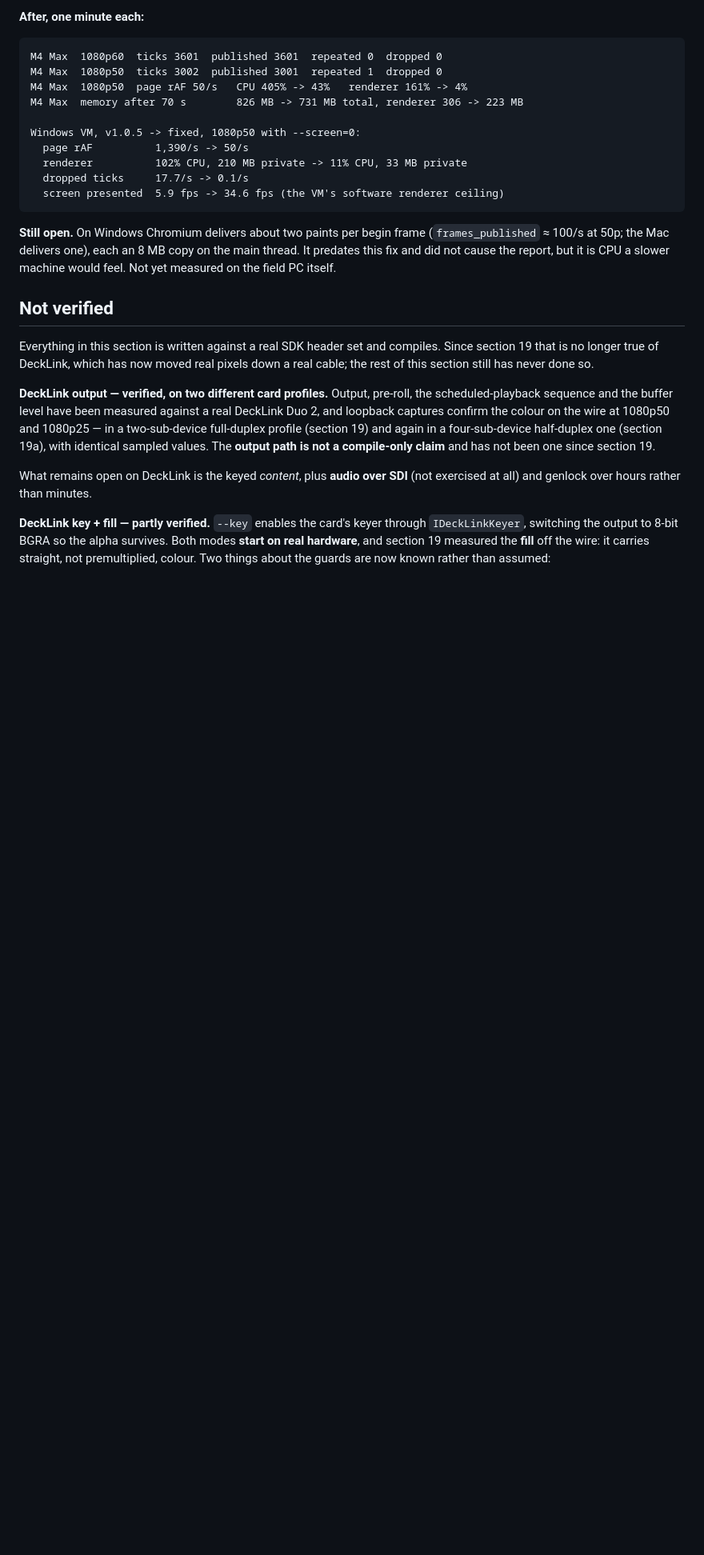
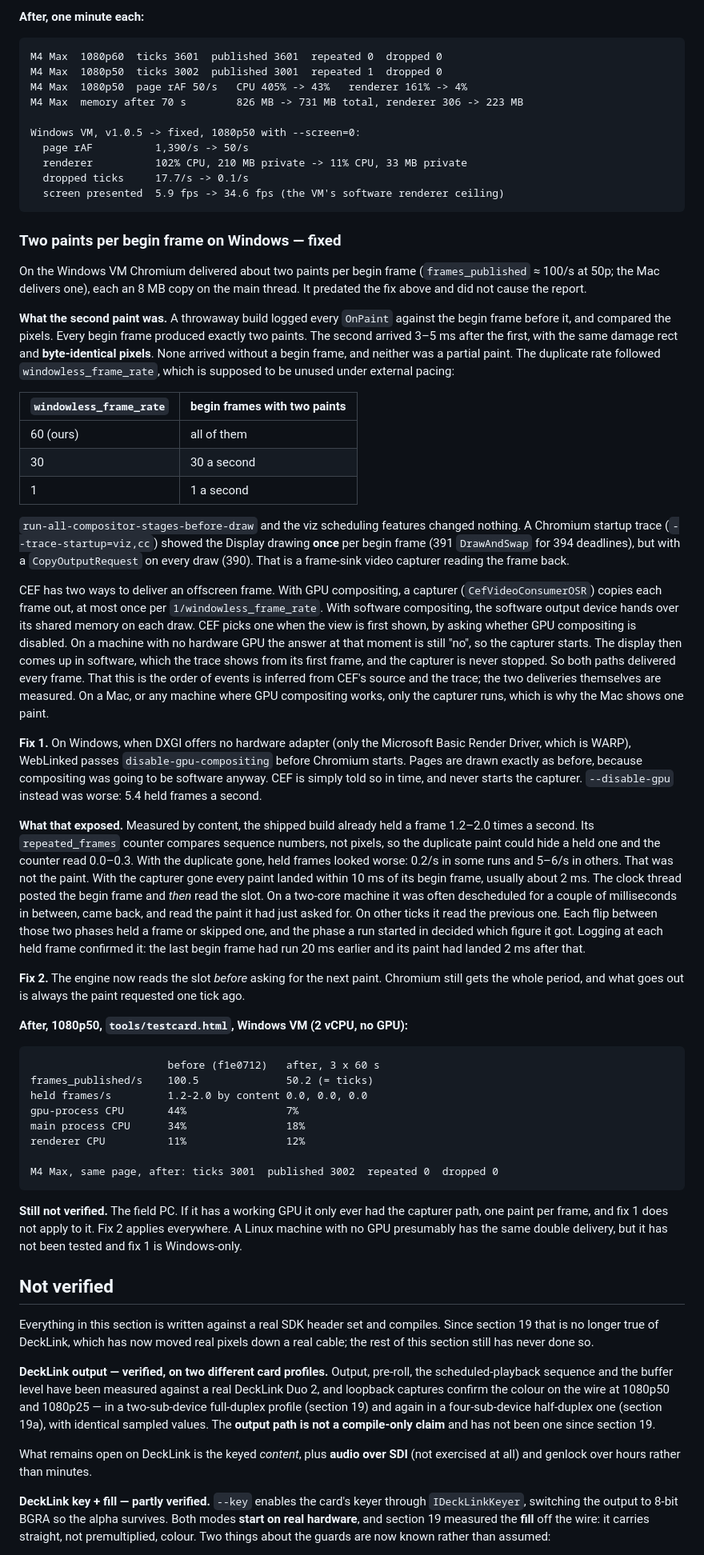
Before and after one commit to stoatworks-labs/weblinked, a Markdown page: docs/04-verification.md, the part around the change. Shown at 80% size. GitHub-like rendering; blank space fills up the shorter version.

Commit message:
Verification §34 and CHANGELOG: the double paint and the read race it hid
Co-Authored-By: Claude Opus 5.5 <noreply@anthropic.com>

````diff
--- a/docs/04-verification.md
+++ b/docs/04-verification.md
@@ -2337,10 +2337,84 @@ Windows VM, v1.0.5 -> fixed, 1080p50 with --screen=0:
   screen presented  5.9 fps -> 34.6 fps (the VM's software renderer ceiling)
 ```
 
-**Still open.** On Windows Chromium delivers about two paints per begin frame
+### Two paints per begin frame on Windows — fixed
+
+On the Windows VM Chromium delivered about two paints per begin frame
 (`frames_published` ≈ 100/s at 50p; the Mac delivers one), each an 8 MB copy on
-the main thread. It predates this fix and did not cause the report, but it is
-CPU a slower machine would feel. Not yet measured on the field PC itself.
+the main thread. It predated the fix above and did not cause the report.
+
+**What the second paint was.** A throwaway build logged every `OnPaint` against
+the begin frame before it, and compared the pixels. Every begin frame produced
+exactly two paints. The second arrived 3–5 ms after the first, with the same
+damage rect and **byte-identical pixels**. None arrived without a begin frame,
+and neither was a partial paint. The duplicate rate followed
+`windowless_frame_rate`, which is supposed to be unused under external pacing:
+
+| `windowless_frame_rate` | begin frames with two paints |
+|---|---|
+| 60 (ours) | all of them |
+| 30 | 30 a second |
+| 1 | 1 a second |
+
+`run-all-compositor-stages-before-draw` and the viz scheduling features changed
+nothing. A Chromium startup trace (`--trace-startup=viz,cc`) showed the Display
+drawing **once** per begin frame (391 `DrawAndSwap` for 394 deadlines), but with
+a `CopyOutputRequest` on every draw (390). That is a frame-sink video capturer
+reading the frame back.
+
+CEF has two ways to deliver an offscreen frame. With GPU compositing, a capturer
+(`CefVideoConsumerOSR`) copies each frame out, at most once per
+`1/windowless_frame_rate`. With software compositing, the software output device
+hands over its shared memory on each draw. CEF picks one when the view is first
+shown, by asking whether GPU compositing is disabled. On a machine with no
+hardware GPU the answer at that moment is still "no", so the capturer starts. The
+display then comes up in software, which the trace shows from its first frame,
+and the capturer is never stopped. So both paths delivered every frame. That
+this is the order of events is inferred from CEF's source and the trace; the two
+deliveries themselves are measured. On a Mac, or any machine where GPU
+compositing works, only the capturer runs, which is why the Mac shows one paint.
+
+**Fix 1.** On Windows, when DXGI offers no hardware adapter (only the Microsoft
+Basic Render Driver, which is WARP), WebLinked passes `disable-gpu-compositing`
+before Chromium starts. Pages are drawn exactly as before, because compositing
+was going to be software anyway. CEF is simply told so in time, and never starts
+the capturer. `--disable-gpu` instead was worse: 5.4 held frames a second.
+
+**What that exposed.** Measured by content, the shipped build already held a
+frame 1.2–2.0 times a second. Its `repeated_frames` counter compares sequence
+numbers, not pixels, so the duplicate paint could hide a held one and the
+counter read 0.0–0.3. With the duplicate gone, held frames looked worse:
+0.2/s in some runs and 5–6/s in others. That was
+not the paint. With the capturer gone every paint landed within 10 ms of its
+begin frame, usually about 2 ms. The clock thread posted the begin frame and
+*then* read the slot. On a two-core machine it was often descheduled for a
+couple of milliseconds in between, came back, and read the paint it had just
+asked for. On other ticks it read the previous one. Each flip between those two
+phases held a frame or skipped one, and the phase a run started in decided
+which figure it got. Logging at each held frame confirmed it: the last begin
+frame had run 20 ms earlier and its paint had landed 2 ms after that.
+
+**Fix 2.** The engine now reads the slot *before* asking for the next paint.
+Chromium still gets the whole period, and what goes out is always the paint
+requested one tick ago.
+
+**After, 1080p50, `tools/testcard.html`, Windows VM (2 vCPU, no GPU):**
+
+```
+                      before (f1e0712)   after, 3 x 60 s
+frames_published/s    100.5              50.2 (= ticks)
+held frames/s         1.2-2.0 by content 0.0, 0.0, 0.0
+gpu-process CPU       44%                7%
+main process CPU      34%                18%
+renderer CPU          11%                12%
+
+M4 Max, same page, after: ticks 3001  published 3002  repeated 0  dropped 0
+```
+
+**Still not verified.** The field PC. If it has a working GPU it only ever had
+the capturer path, one paint per frame, and fix 1 does not apply to it. Fix 2
+applies everywhere. A Linux machine with no GPU presumably has the same double
+delivery, but it has not been tested and fix 1 is Windows-only.
 
 ## Not verified
 
````
Also changed, not shown: CHANGELOG.md (+11 -0 lines).
